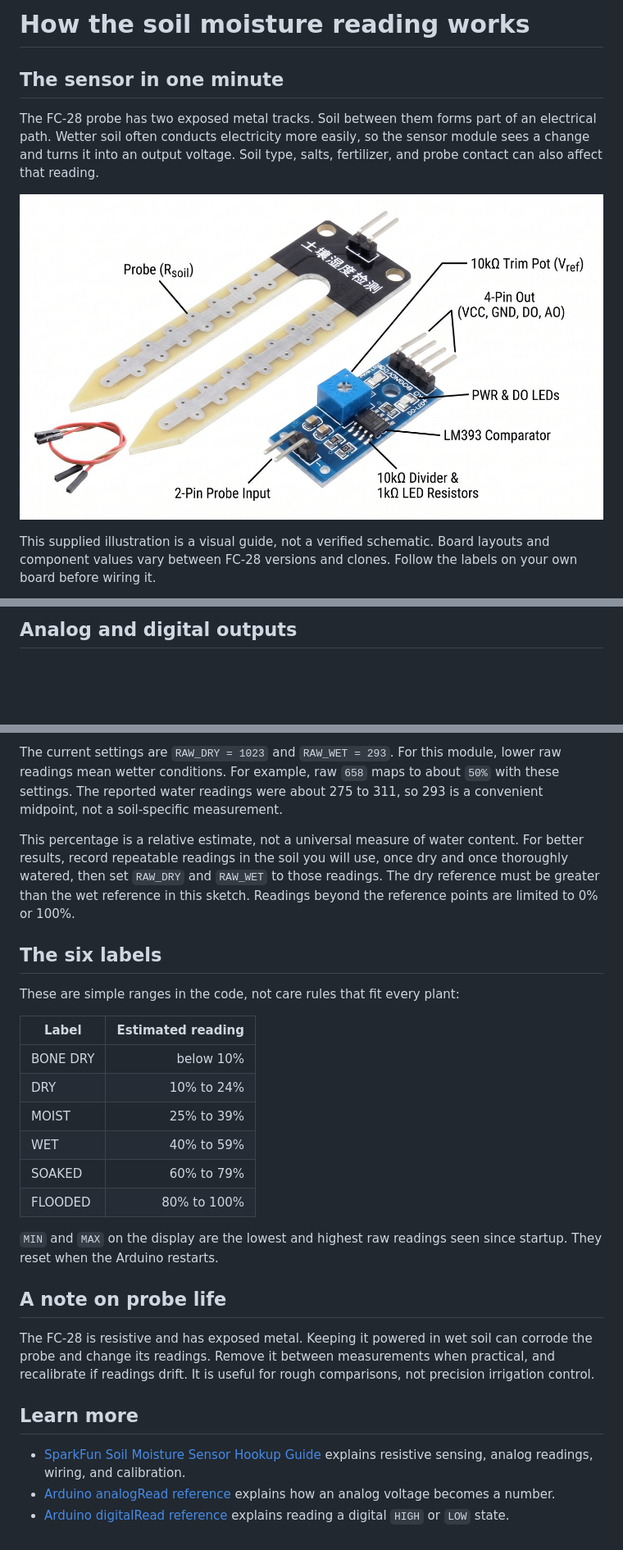
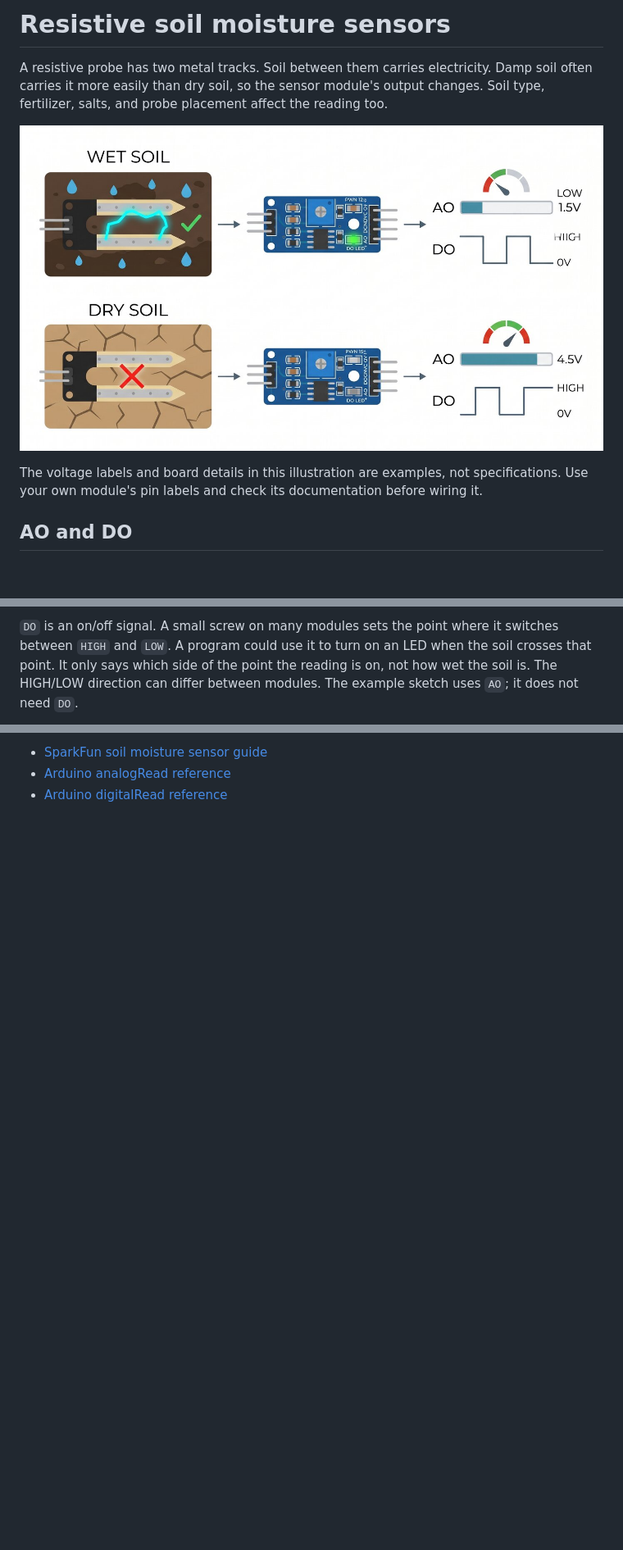
Before and after one commit to itzMRZ/Soil-Moisture, a Markdown page: docs/soil-moisture-basics.md, 3 parts joined by grey strips. Shown at 82% size. Rendered like a GitHub page; pictures changed too: docs/images/fc-28-module-guide.jpg (deleted), docs/images/fc28-wet-dry-outputs.jpg (added); blank space fills up the shorter version.

```diff
--- a/docs/soil-moisture-basics.md
+++ b/docs/soil-moisture-basics.md
@@ -1,10 +1,10 @@
-# How the soil moisture reading works
+# Resistive soil moisture sensors
 
-## The sensor in one minute
+A resistive probe has two metal tracks. Soil between them carries electricity. Damp soil often carries it more easily than dry soil, so the sensor module's output changes. Soil type, fertilizer, salts, and probe placement affect the reading too.
 
-The FC-28 probe has two exposed metal tracks. Soil between them forms part of an electrical path. Wetter soil often conducts electricity more easily, so the sensor module sees a change and turns it into an output voltage. Soil type, salts, fertilizer, and probe contact can also affect that reading.
+![Illustration comparing a resistive sensor module in wet and dry soil.](images/fc28-wet-dry-outputs.jpg)
 
-![Illustration of an FC-28 style probe and sensor module.](images/fc-28-module-guide.jpg)
+The voltage labels and board details in this illustration are examples, not specifications. Use your own module's pin labels and check its documentation before wiring it.
 
-This supplied illustration is a visual guide, not a verified schematic. Board layouts and component values vary between FC-28 versions and clones. Follow the labels on your own board before wiring it.
+## AO and DO
 
@@ -12,3 +12,3 @@ This supplied illustration is a visual guide, not a verified schematic. Board la
 
-## Analog and digital outputs
+`DO` is an on/off signal. A small screw on many modules sets the point where it switches between `HIGH` and `LOW`. A program could use it to turn on an LED when the soil crosses that point. It only says which side of the point the reading is on, not how wet the soil is. The HIGH/LOW direction can differ between modules. The example sketch uses `AO`; it does not need `DO`.
 
@@ -31,29 +37,4 @@ The Uno's analog-to-digital converter turns the voltage at `A0` into a raw numbe
 
-The current settings are `RAW_DRY = 1023` and `RAW_WET = 293`. For this module, lower raw readings mean wetter conditions. For example, raw `658` maps to about `50%` with these settings. The reported water readings were about 275 to 311, so 293 is a convenient midpoint, not a soil-specific measurement.
-
-This percentage is a relative estimate, not a universal measure of water content. For better results, record repeatable readings in the soil you will use, once dry and once thoroughly watered, then set `RAW_DRY` and `RAW_WET` to those readings. The dry reference must be greater than the wet reference in this sketch. Readings beyond the reference points are limited to 0% or 100%.
-
-## The six labels
-
-These are simple ranges in the code, not care rules that fit every plant:
-
-| Label | Estimated reading |
-|---|---:|
-| BONE DRY | below 10% |
-| DRY | 10% to 24% |
-| MOIST | 25% to 39% |
-| WET | 40% to 59% |
-| SOAKED | 60% to 79% |
-| FLOODED | 80% to 100% |
-
-`MIN` and `MAX` on the display are the lowest and highest raw readings seen since startup. They reset when the Arduino restarts.
-
-## A note on probe life
-
-The FC-28 is resistive and has exposed metal. Keeping it powered in wet soil can corrode the probe and change its readings. Remove it between measurements when practical, and recalibrate if readings drift. It is useful for rough comparisons, not precision irrigation control.
-
-## Learn more
-
-- [SparkFun Soil Moisture Sensor Hookup Guide](https://learn.sparkfun.com/tutorials/soil-moisture-sensor-hookup-guide) explains resistive sensing, analog readings, wiring, and calibration.
-- [Arduino analogRead reference](https://docs.arduino.cc/language-reference/en/functions/analog-io/analogRead/) explains how an analog voltage becomes a number.
-- [Arduino digitalRead reference](https://docs.arduino.cc/language-reference/en/functions/digital-io/digitalRead/) explains reading a digital `HIGH` or `LOW` state.
+- [SparkFun soil moisture sensor guide](https://learn.sparkfun.com/tutorials/soil-moisture-sensor-hookup-guide)
+- [Arduino analogRead reference](https://docs.arduino.cc/language-reference/en/functions/analog-io/analogRead/)
+- [Arduino digitalRead reference](https://docs.arduino.cc/language-reference/en/functions/digital-io/digitalRead/)
```
Also changed, not shown: other parts of docs/soil-moisture-basics.md (+17 -11 lines), README.md (+15 -11 lines), 3 other files.
